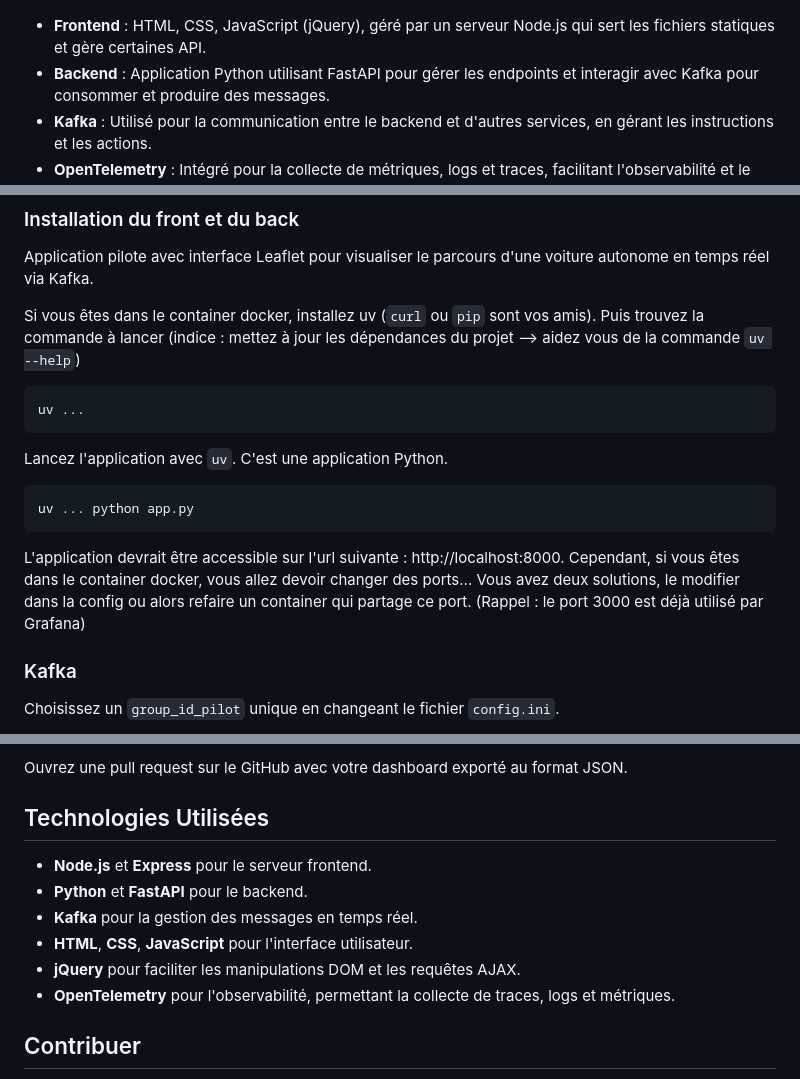
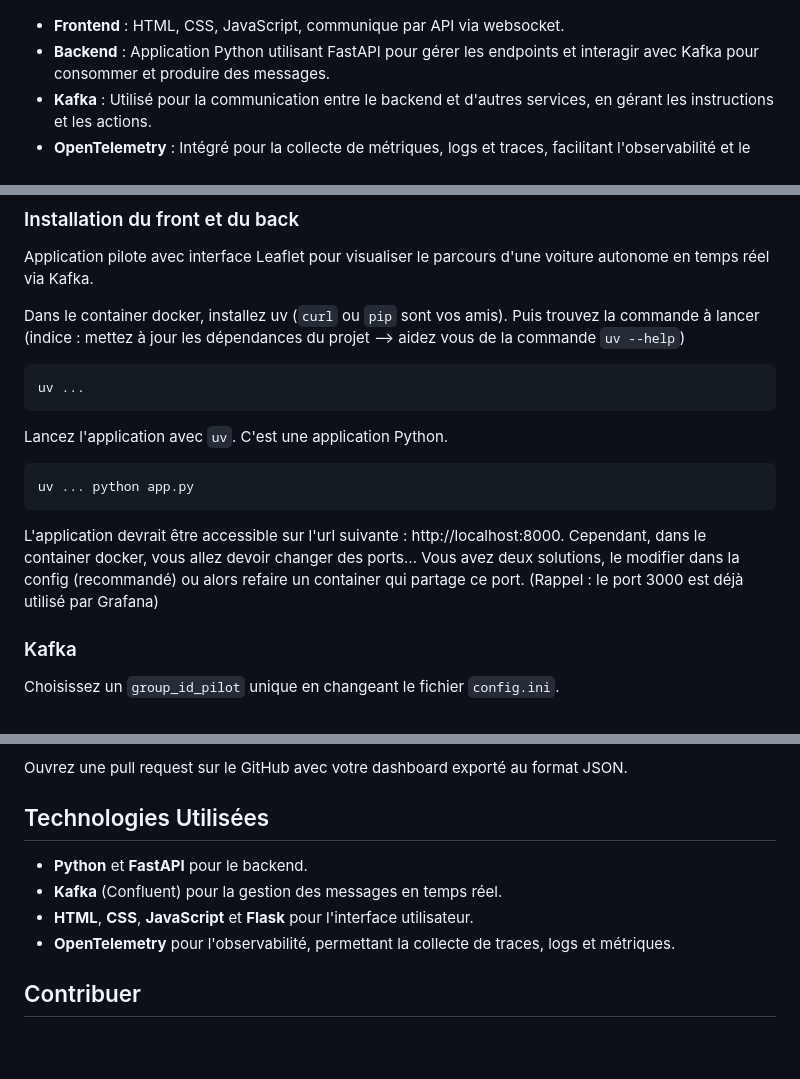
Before and after one commit to Michelin-Ensimag/workshop_ensimag, a Markdown page: readme.md, 3 parts joined by grey strips. Rendered like a GitHub page; blank space fills up the shorter version.

Commit message:
Update readme uv

````diff
--- a/readme.md
+++ b/readme.md
@@ -66,7 +65,7 @@ cd workshop_ensimag
 
 ![Architecture](./img/archi.png)
 
-- **Frontend** : HTML, CSS, JavaScript (jQuery), géré par un serveur Node.js qui sert les fichiers statiques et gère certaines API.
+- **Frontend** : HTML, CSS, JavaScript, communique par API via websocket.
 - **Backend** : Application Python utilisant FastAPI pour gérer les endpoints et interagir avec Kafka pour consommer et produire des messages.
 - **Kafka** : Utilisé pour la communication entre le backend et d'autres services, en gérant les instructions et les actions.
 - **OpenTelemetry** : Intégré pour la collecte de métriques, logs et traces, facilitant l'observabilité et le suivi des performances.
@@ -146,7 +145,7 @@ Assurez-vous d'avoir des données dans l'onglet explore sur les différentes dat
 
 Application pilote avec interface Leaflet pour visualiser le parcours d'une voiture autonome en temps réel via Kafka.
 
-Si vous êtes dans le container docker, installez uv (`curl` ou `pip` sont vos amis). Puis trouvez la commande à lancer (indice : mettez à jour les dépendances du projet --> aidez vous de la commande `uv --help`)
+Dans le container docker, installez uv (`curl` ou `pip` sont vos amis). Puis trouvez la commande à lancer (indice : mettez à jour les dépendances du projet --> aidez vous de la commande `uv --help`)
 
 ```bash
 uv ...
@@ -156,7 +155,7 @@ Lancez l'application avec `uv`. C'est une application Python.
 ```bash
 uv ... python app.py
 ```
-L'application devrait être accessible sur l'url suivante : http://localhost:8000. Cependant, si vous êtes dans le container docker, vous allez devoir changer des ports... Vous avez deux solutions, le modifier dans la config ou alors refaire un container qui partage ce port. (Rappel : le port 3000 est déjà utilisé par Grafana)
+L'application devrait être accessible sur l'url suivante : http://localhost:8000. Cependant, dans le container docker, vous allez devoir changer des ports... Vous avez deux solutions, le modifier dans la config (recommandé) ou alors refaire un container qui partage ce port. (Rappel : le port 3000 est déjà utilisé par Grafana)
 
 
 ### Kafka
@@ -187,11 +186,9 @@ Ouvrez une pull request sur le GitHub avec votre dashboard exporté au format JS
 
 ## Technologies Utilisées
 
-- **Node.js** et **Express** pour le serveur frontend.
 - **Python** et **FastAPI** pour le backend.
-- **Kafka** pour la gestion des messages en temps réel.
-- **HTML**, **CSS**, **JavaScript** pour l'interface utilisateur.
-- **jQuery** pour faciliter les manipulations DOM et les requêtes AJAX.
+- **Kafka** (Confluent) pour la gestion des messages en temps réel.
+- **HTML**, **CSS**, **JavaScript** et **Flask** pour l'interface utilisateur.
 - **OpenTelemetry** pour l'observabilité, permettant la collecte de traces, logs et métriques.
 
 ## Contribuer
````
Also changed, not shown: other parts of readme.md (+0 -1 lines).
